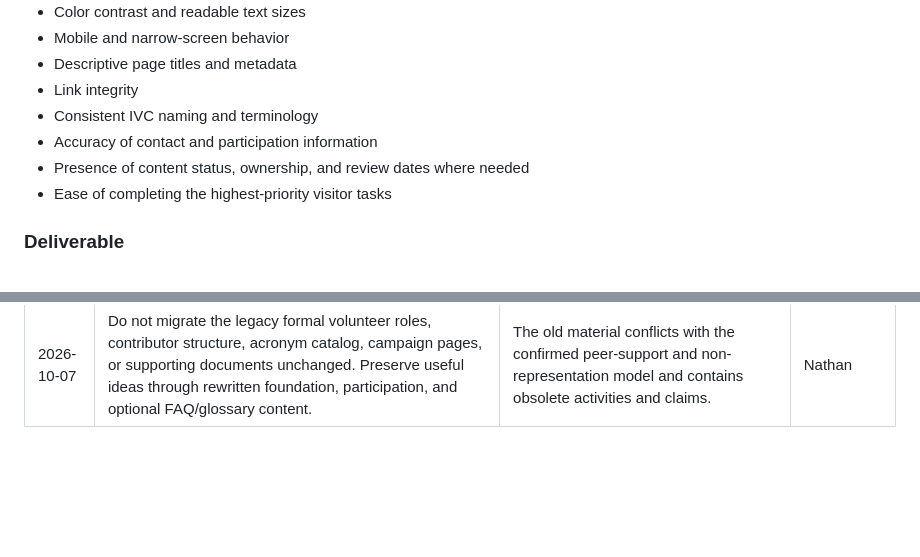
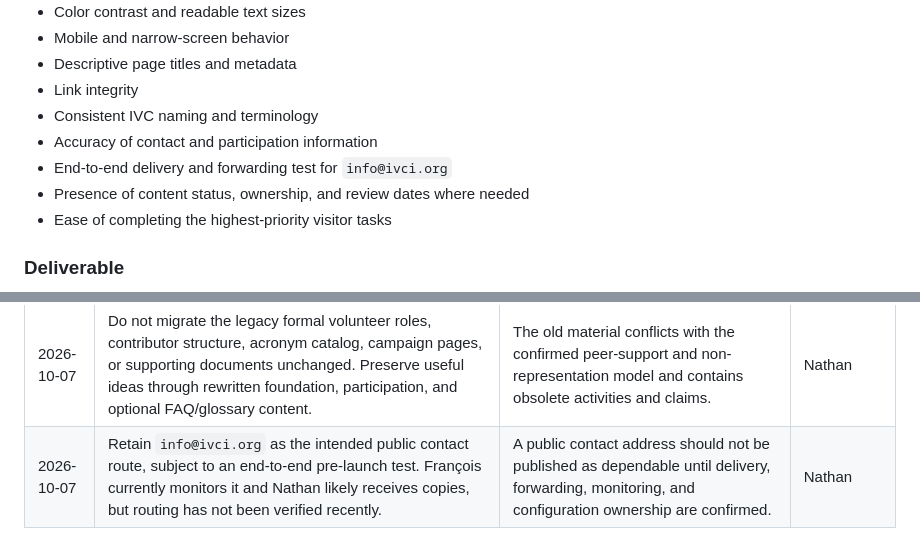
Before and after one commit to IVC-NUVA/IVC-Website, a Markdown page: docs/website-content-plan.md, 2 parts joined by grey strips. GitHub-like rendering; blank space fills up the shorter version.

Commit message:
docs: add public mailbox verification check

```diff
--- a/docs/website-content-plan.md
+++ b/docs/website-content-plan.md
@@ -257,6 +257,7 @@ Place approved content into the website and confirm that visitors can find, unde
 - Link integrity
 - Consistent IVC naming and terminology
 - Accuracy of contact and participation information
+- End-to-end delivery and forwarding test for `info@ivci.org`
 - Presence of content status, ownership, and review dates where needed
 - Ease of completing the highest-priority visitor tasks
 
@@ -322,3 +323,4 @@ Use this section for high-level decisions that affect later work.
 | 2026-10-07 | Launch the website in English only. Do not migrate the Spanish website section; preserve Spanish historical meeting presentations with their meetings in InteropHub. | A future language strategy should be designed and supported deliberately rather than recreating an incomplete parallel section. | Nathan |
 | 2026-10-07 | Do not maintain country or organization research on the website. Track future work in InteropHub and link only to reviewed records when useful. | Existing research is poor or incomplete, and a second manually maintained collection would create conflicting records. | Nathan |
 | 2026-10-07 | Do not migrate the legacy formal volunteer roles, contributor structure, acronym catalog, campaign pages, or supporting documents unchanged. Preserve useful ideas through rewritten foundation, participation, and optional FAQ/glossary content. | The old material conflicts with the confirmed peer-support and non-representation model and contains obsolete activities and claims. | Nathan |
+| 2026-10-07 | Retain `info@ivci.org` as the intended public contact route, subject to an end-to-end pre-launch test. François currently monitors it and Nathan likely receives copies, but routing has not been verified recently. | A public contact address should not be published as dependable until delivery, forwarding, monitoring, and configuration ownership are confirmed. | Nathan |
```
Also changed, not shown: docs/content-inventory/collection-backlog.md (+4 -2 lines), docs/content-inventory/supporting-legacy-content-review.md (+7 -4 lines).
